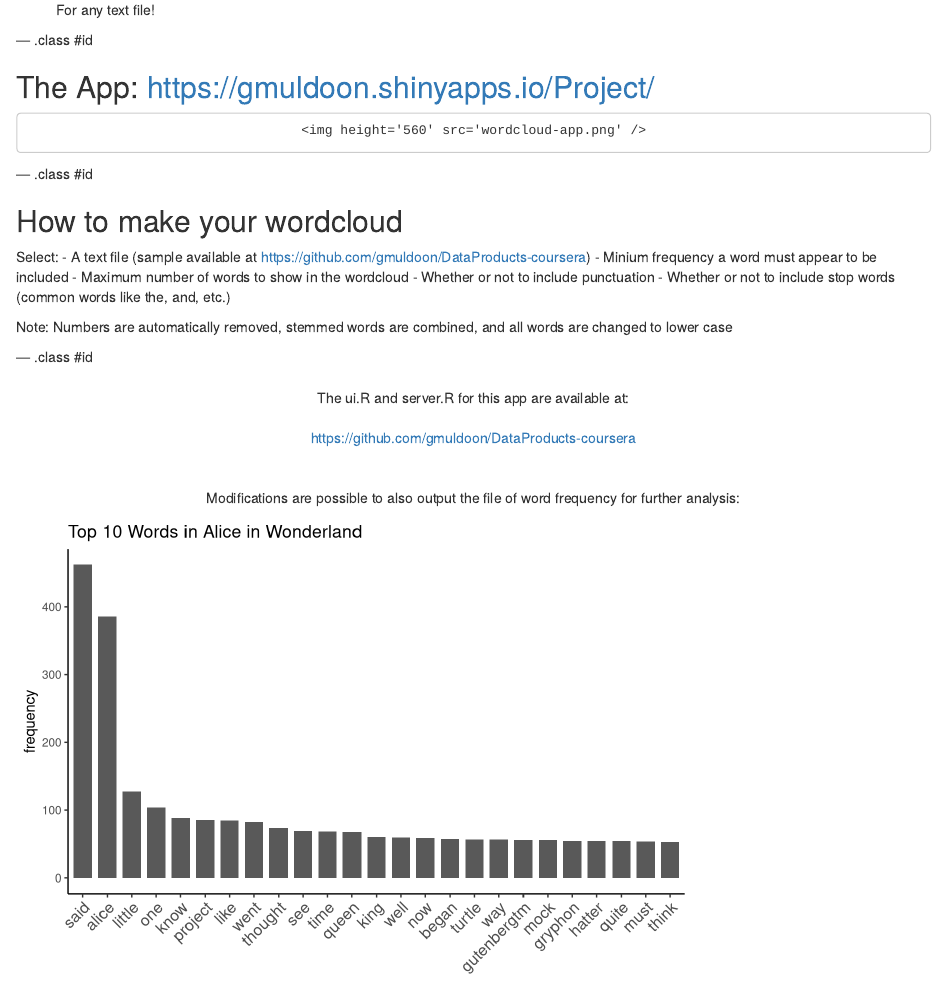
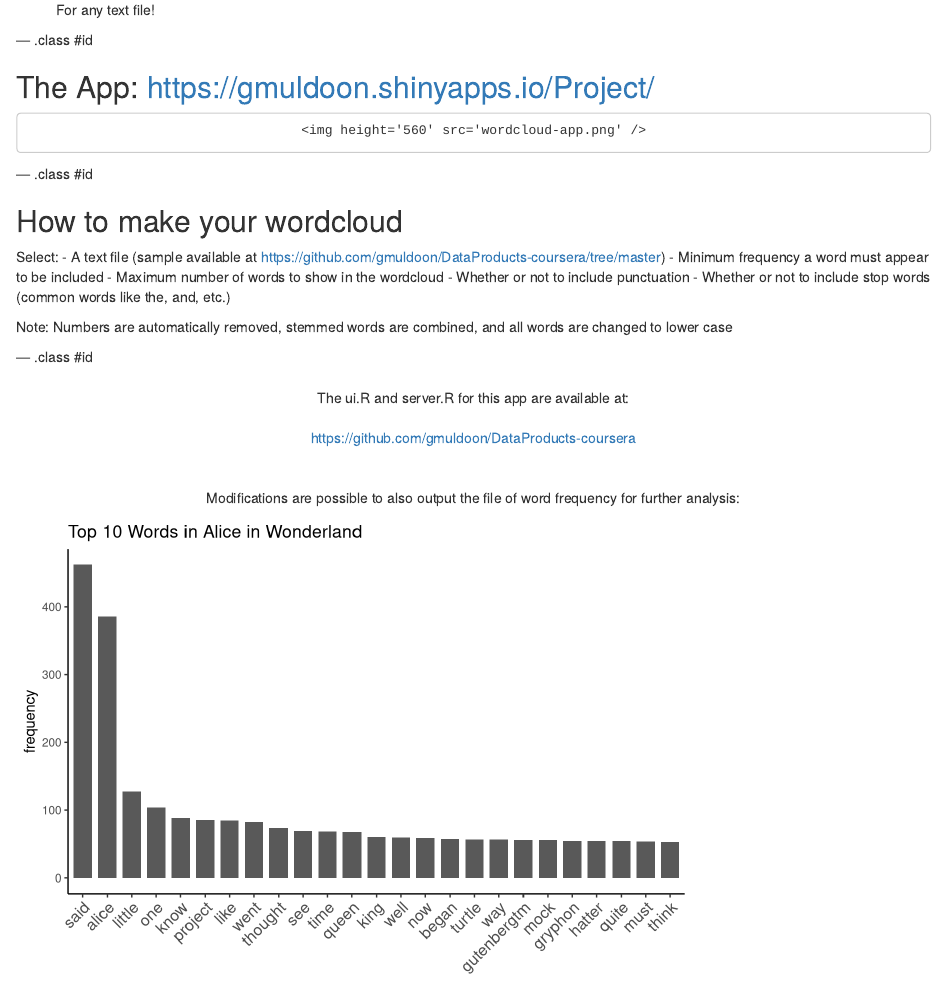
Before and after one commit to gmuldoon/DataProducts-coursera, an R Markdown document (index.Rmd): the page in a window 1100 px wide, from 830 px down. Rendered offline with R 4.5, knitr and Pandoc, with nearby package versions.

Commit message:
publishing deck

```diff
--- a/index.Rmd
+++ b/index.Rmd
@@ -36,8 +36,8 @@ For any text file!
 ## How to make your wordcloud
 
 Select:
-- A text file (sample available at https://github.com/gmuldoon/DataProducts-coursera)
-- Minium frequency a word must appear to be included
+- A text file (sample available at https://github.com/gmuldoon/DataProducts-coursera/tree/master)
+- Minimum frequency a word must appear to be included
 - Maximum number of words to show in the wordcloud
 - Whether or not to include punctuation
 - Whether or not to include stop words (common words like the, and, etc.)
```
